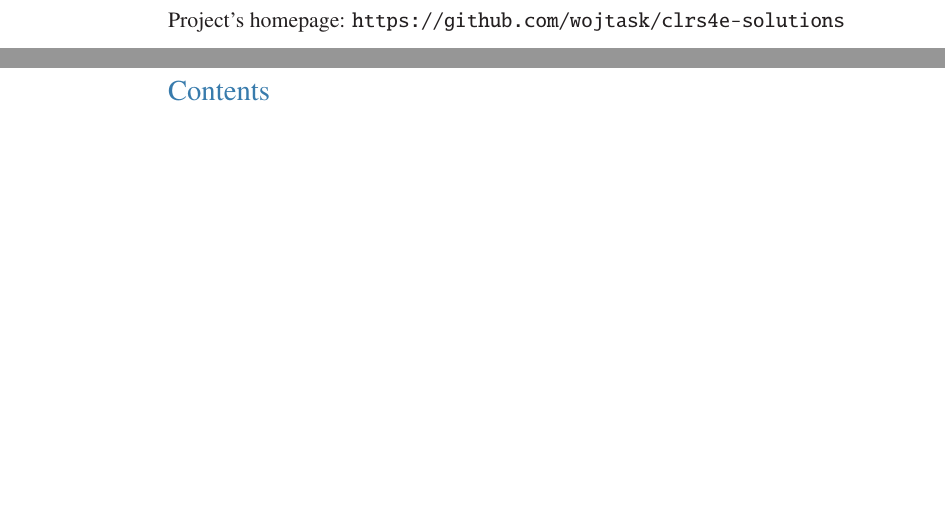
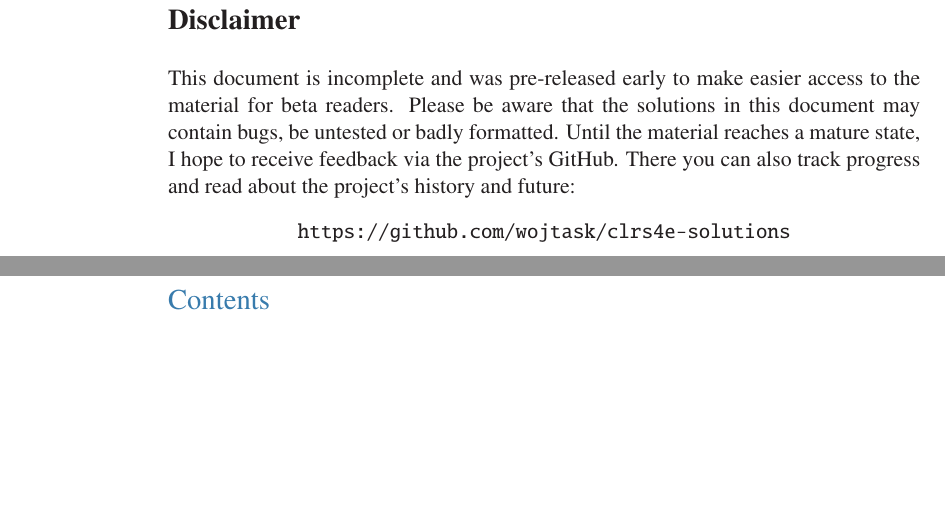
Before and after one commit to wojtask/clrs4e-solutions, a LaTeX thesis (clrs4e-solutions.tex, which reads title.tex): two parts of pages 2 and 3 of 67, joined at a grey line, cut at the place of the change, the shorter picture padded with empty space. Compiled offline with pdfLaTeX; a missing font is replaced by an installed copy or a similar font.

Commit message:
#1575 add a disclaimer clarifying the document's status

```diff
--- a/title.tex
+++ b/title.tex
@@ -20,6 +20,15 @@
 \pagebreak
 
 \hbox{}\vfill
-\noindent Project's homepage: \href{https://github.com/wojtask/clrs4e-solutions}{\texttt{https://github.com/wojtask/clrs4e-solutions}}
+\noindent{\Large\textbf{Disclaimer}}
+\vspace*{.2in}
+\par\noindent This document is incomplete and was pre-released early to make easier access to the material for beta readers.
+Please be aware that the solutions in this document may contain bugs, be untested or badly formatted.
+Until the material reaches a mature state, I hope to receive feedback via the project's GitHub.
+There you can also track progress and read about the project's history and future:
+\begin{center}
+    \href{https://github.com/wojtask/clrs4e-solutions}{\texttt{https://github.com/wojtask/clrs4e-solutions}}
+\end{center}
+\vfill
 
 \pagebreak
```
